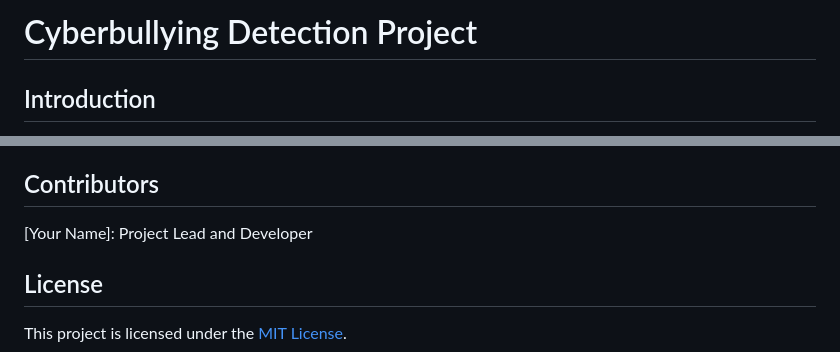
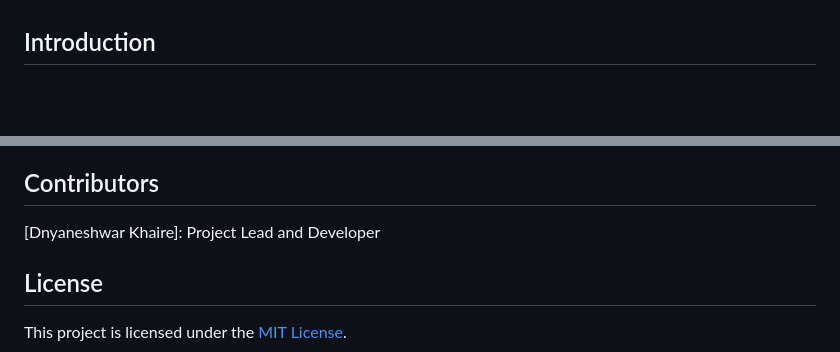
Before and after one commit to dnyaneshwar9595/Cyberbullying_Recognizer_and_Summarizer, a Markdown page: README.md, 2 parts joined by grey strips. GitHub-like rendering; blank space fills up the shorter version.

```diff
--- a/README.md
+++ b/README.md
@@ -18,6 +13,4 @@
 <body>
-  <h1>Cyberbullying Detection Project</h1>
-
   <div class="section">
     <h2>Introduction</h2>
     <p>
@@ -80,7 +73,7 @@
 
   <div class="section">
     <h2>Contributors</h2>
-    <p>[Your Name]: Project Lead and Developer</p>
+    <p>[Dnyaneshwar Khaire]: Project Lead and Developer</p>
   </div>
 
   <div class="section">
```
Also changed, not shown: other parts of README.md (+2 -7 lines).
